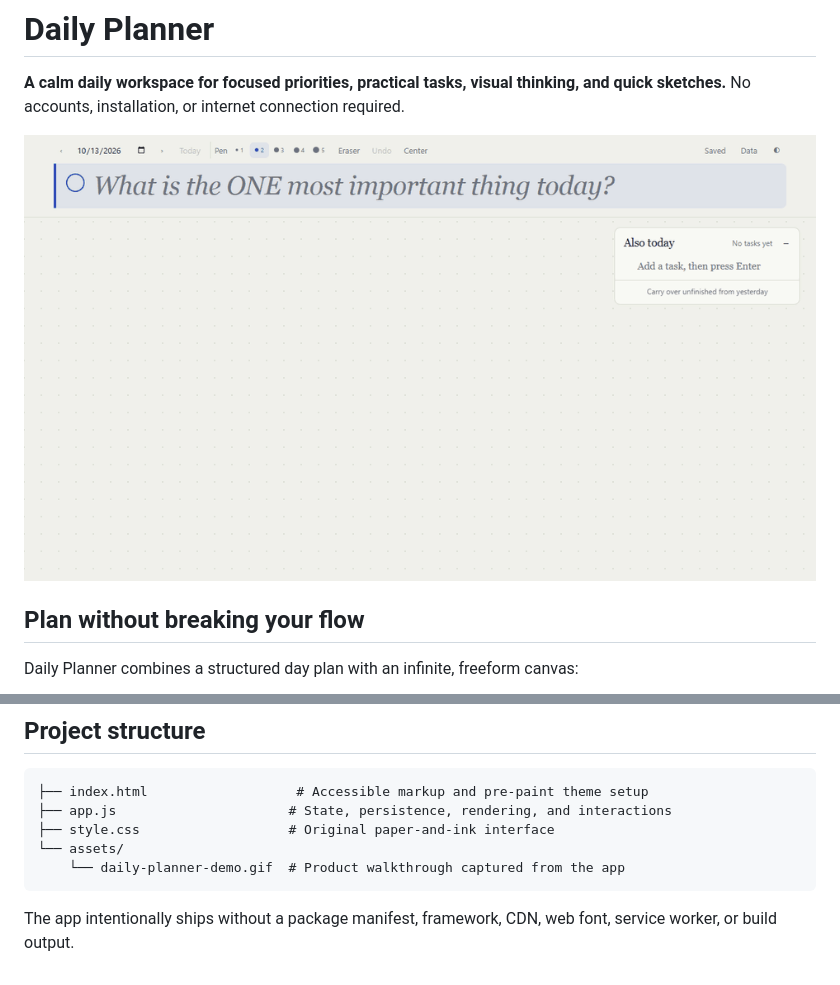
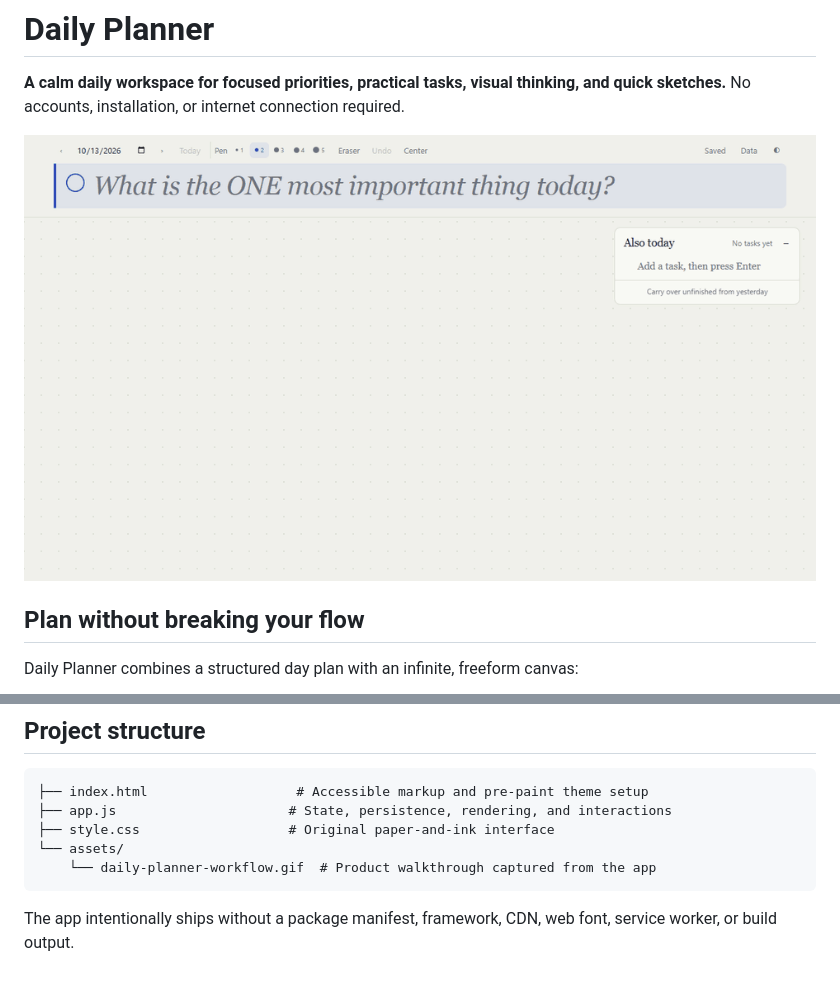
Before and after one commit to dariushmmz/daily-canvas, a Markdown page: README.md, 2 parts joined by grey strips. Rendered like a GitHub page.

Commit message:
fix: refresh GitHub demo asset

````diff
--- a/README.md
+++ b/README.md
@@ -2,7 +2,7 @@
 
 **A calm daily workspace for focused priorities, practical tasks, visual thinking, and quick sketches.** No accounts, installation, or internet connection required.
 
-![Daily Planner walkthrough](assets/daily-planner-demo.gif)
+![Daily Planner visual workflow](assets/daily-planner-workflow.gif)
 
 ## Plan without breaking your flow
 
@@ -57,7 +57,7 @@ Data belongs to the current browser and file origin. Moving the project, clearin
 ├── app.js                      # State, persistence, rendering, and interactions
 ├── style.css                   # Original paper-and-ink interface
 └── assets/
-    └── daily-planner-demo.gif  # Product walkthrough captured from the app
+    └── daily-planner-workflow.gif  # Product walkthrough captured from the app
 ```
 
 The app intentionally ships without a package manifest, framework, CDN, web font, service worker, or build output.
````
Also changed, not shown: assets/daily-planner-workflow.gif (renamed from assets/daily-planner-demo.gif).
